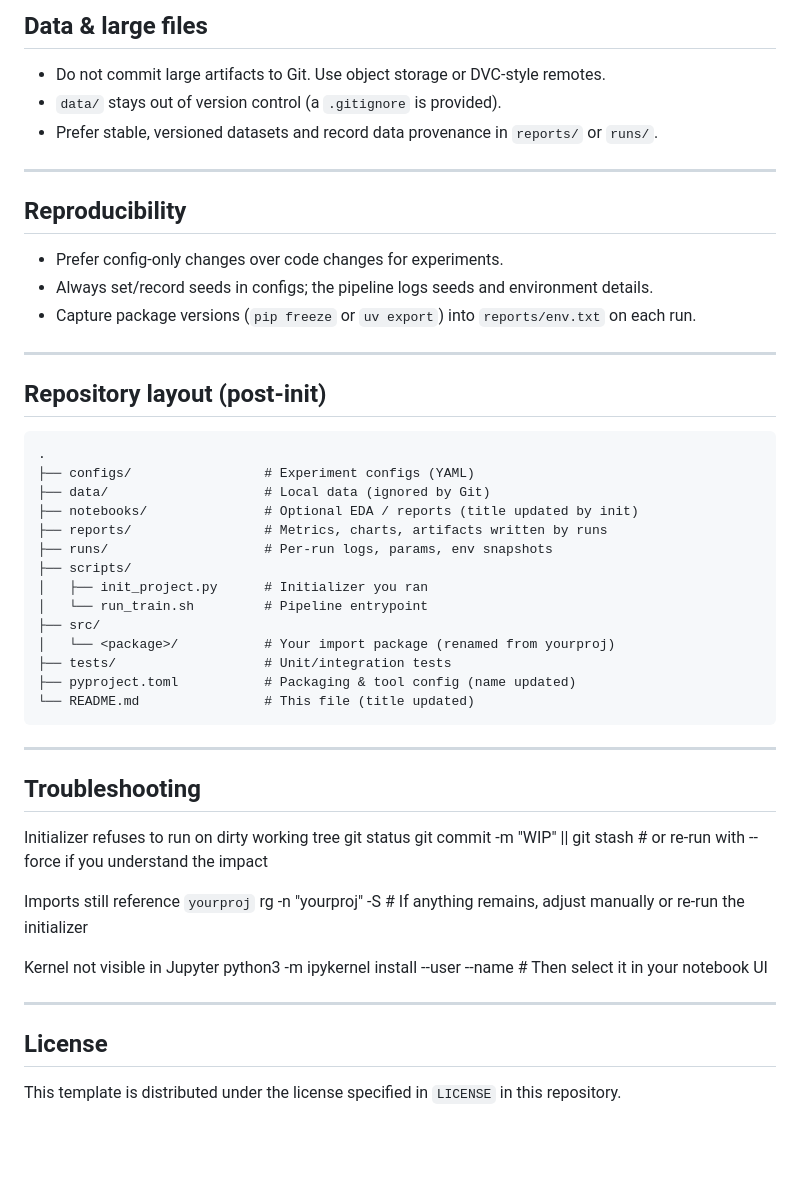
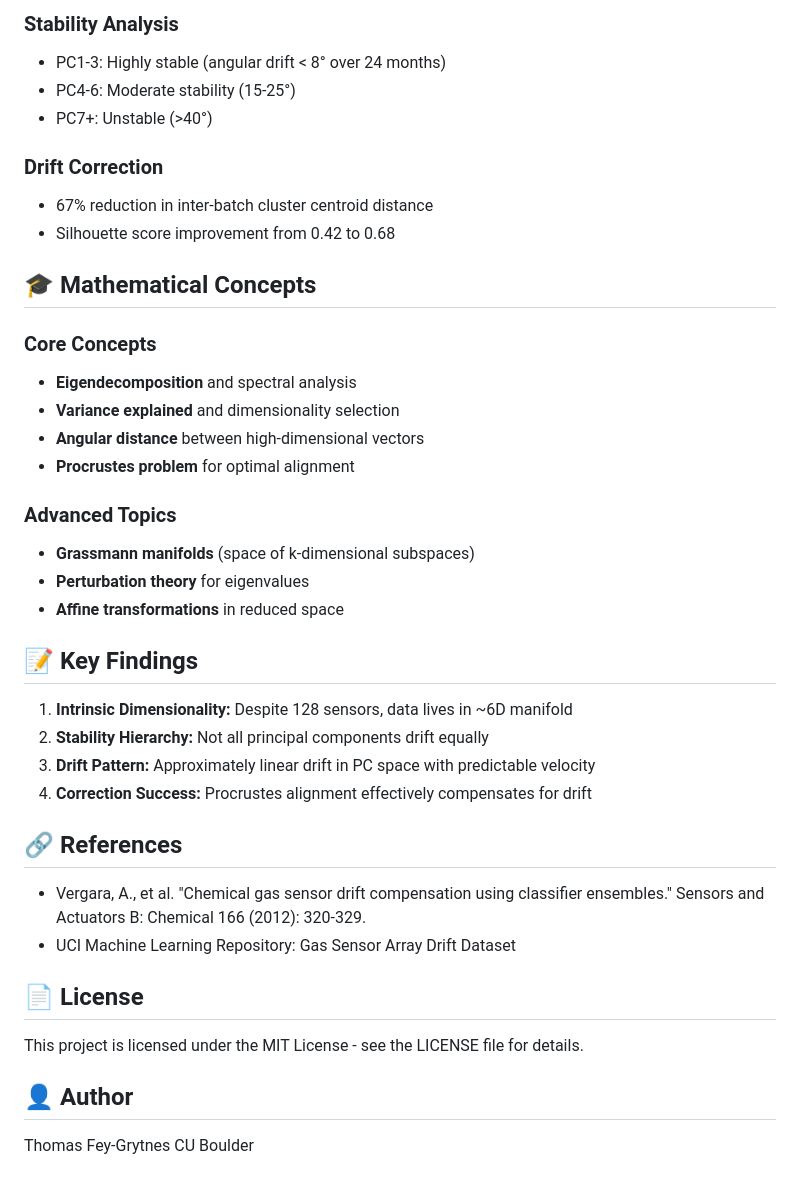
Before and after one commit to tgrytnes/sensor-drift-pca, a Markdown page: README.md, the part around the change printed below. GitHub-like rendering; blank space fills up the shorter version.

```diff
--- a/README.md
+++ b/README.md
@@ -89,52 +122,43 @@ Common iterative workflow
 
-## Data & large files
-- Do not commit large artifacts to Git. Use object storage or DVC-style remotes.
-- `data/` stays out of version control (a `.gitignore` is provided).
-- Prefer stable, versioned datasets and record data provenance in `reports/` or `runs/`.
+### Stability Analysis
+- PC1-3: Highly stable (angular drift < 8° over 24 months)
+- PC4-6: Moderate stability (15-25°)
+- PC7+: Unstable (>40°)
 
----
+### Drift Correction
+- 67% reduction in inter-batch cluster centroid distance
+- Silhouette score improvement from 0.42 to 0.68
 
-## Reproducibility
-- Prefer config-only changes over code changes for experiments.
-- Always set/record seeds in configs; the pipeline logs seeds and environment details.
-- Capture package versions (`pip freeze` or `uv export`) into `reports/env.txt` on each run.
+## 🎓 Mathematical Concepts
 
----
+### Core Concepts
+- **Eigendecomposition** and spectral analysis
+- **Variance explained** and dimensionality selection
+- **Angular distance** between high-dimensional vectors
+- **Procrustes problem** for optimal alignment
 
-## Repository layout (post-init)
-    .
-    ├── configs/                 # Experiment configs (YAML)
-    ├── data/                    # Local data (ignored by Git)
-    ├── notebooks/               # Optional EDA / reports (title updated by init)
-    ├── reports/                 # Metrics, charts, artifacts written by runs
-    ├── runs/                    # Per-run logs, params, env snapshots
-    ├── scripts/
-    │   ├── init_project.py      # Initializer you ran
-    │   └── run_train.sh         # Pipeline entrypoint
-    ├── src/
-    │   └── <package>/           # Your import package (renamed from yourproj)
-    ├── tests/                   # Unit/integration tests
-    ├── pyproject.toml           # Packaging & tool config (name updated)
-    └── README.md                # This file (title updated)
+### Advanced Topics
+- **Grassmann manifolds** (space of k-dimensional subspaces)
+- **Perturbation theory** for eigenvalues
+- **Affine transformations** in reduced space
 
----
+## 📝 Key Findings
 
-## Troubleshooting
+1. **Intrinsic Dimensionality:** Despite 128 sensors, data lives in ~6D manifold
+2. **Stability Hierarchy:** Not all principal components drift equally
+3. **Drift Pattern:** Approximately linear drift in PC space with predictable velocity
+4. **Correction Success:** Procrustes alignment effectively compensates for drift
 
-Initializer refuses to run on dirty working tree
-    git status
-    git commit -m "WIP" || git stash
-    # or re-run with --force if you understand the impact
+## 🔗 References
 
-Imports still reference `yourproj`
-    rg -n "yourproj" -S
-    # If anything remains, adjust manually or re-run the initializer
+- Vergara, A., et al. "Chemical gas sensor drift compensation using classifier ensembles." Sensors and Actuators B: Chemical 166 (2012): 320-329.
+- UCI Machine Learning Repository: Gas Sensor Array Drift Dataset
 
-Kernel not visible in Jupyter
-    python3 -m ipykernel install --user --name <kernel-name>
-    # Then select it in your notebook UI
+## 📄 License
 
----
+This project is licensed under the MIT License - see the LICENSE file for details.
 
-## License
-This template is distributed under the license specified in `LICENSE` in this repository.
+## 👤 Author
+
+Thomas Fey-Grytnes
+CU Boulder
```
Also changed, not shown: other parts of README.md (+98 -65 lines).
